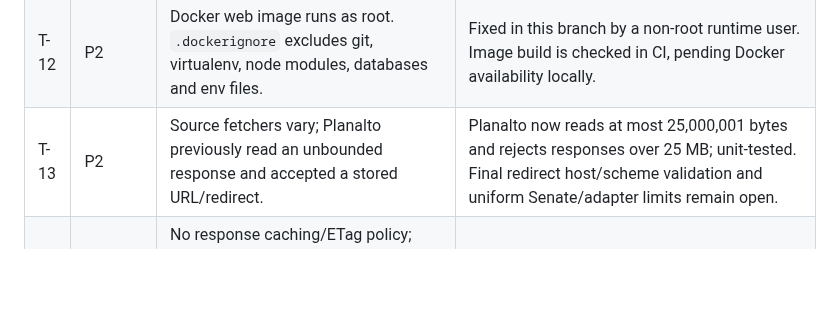
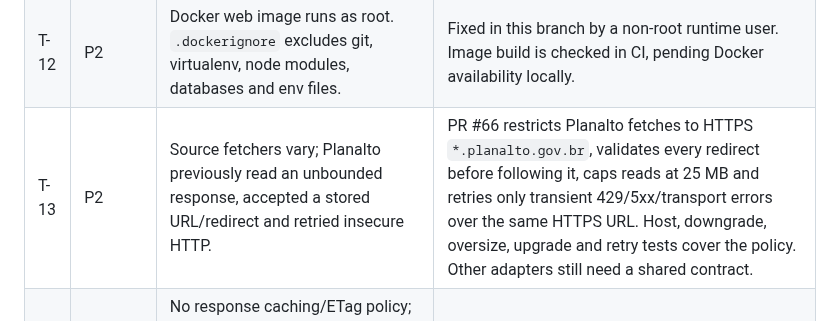
Before and after one commit to DIDIDXX/LeiAberta, a Markdown page: docs/audits/technical-audit.md, the part around the change. Rendered like a GitHub page; blank space fills up the shorter version.

Commit message:
Harden official source fetching

```diff
--- a/docs/audits/technical-audit.md
+++ b/docs/audits/technical-audit.md
@@ -18,7 +18,7 @@ Date: 2026-10-05. Evidence combines the source at `94807cd`, the production base
 | T-10 | P2 | SQLAlchemy uses default per-process pool settings. One web + one worker could open up to the default pool plus overflow per process. | Remains open; max connections / observed activity unavailable, so no speculative pool changes. |
 | T-11 | P2 | Python requirements are unpinned ranges; JS has `package-lock.json`. | Remains open; lock generation and vulnerability policy added via CI/Dependabot, but no Python lockfile chosen. |
 | T-12 | P2 | Docker web image runs as root. `.dockerignore` excludes git, virtualenv, node modules, databases and env files. | Fixed in this branch by a non-root runtime user. Image build is checked in CI, pending Docker availability locally. |
-| T-13 | P2 | Source fetchers vary; Planalto previously read an unbounded response and accepted a stored URL/redirect. | Planalto now reads at most 25,000,001 bytes and rejects responses over 25 MB; unit-tested. Final redirect host/scheme validation and uniform Senate/adapter limits remain open. |
+| T-13 | P2 | Source fetchers vary; Planalto previously read an unbounded response, accepted a stored URL/redirect and retried insecure HTTP. | PR #66 restricts Planalto fetches to HTTPS `*.planalto.gov.br`, validates every redirect before following it, caps reads at 25 MB and retries only transient 429/5xx/transport errors over the same HTTPS URL. Host, downgrade, oversize, upgrade and retry tests cover the policy. Other adapters still need a shared contract. |
 | T-14 | P2 | No response caching/ETag policy; repeated immutable law/article/history reads hit Postgres. Job state is dynamic and must not receive long-lived caching. | Remains open; only add validators to immutable versioned resources after representative query/load measurements. |
 | T-15 | P2 | Startup applies migrations and seeds hot laws, but does not run catalog scans. This is appropriately short; lock-recovery and migration retry add startup complexity. | Existing design retained; verify readiness and migration lock behavior in restart tests before altering. |
 | T-16 | P2 | History API distinguishes official relation records from validated before/after diffs; Maria da Penha baseline has 65 relations but 62 without paired text. | Correctly reports partial coverage; do not convert relation counts into verified diffs. |
```
